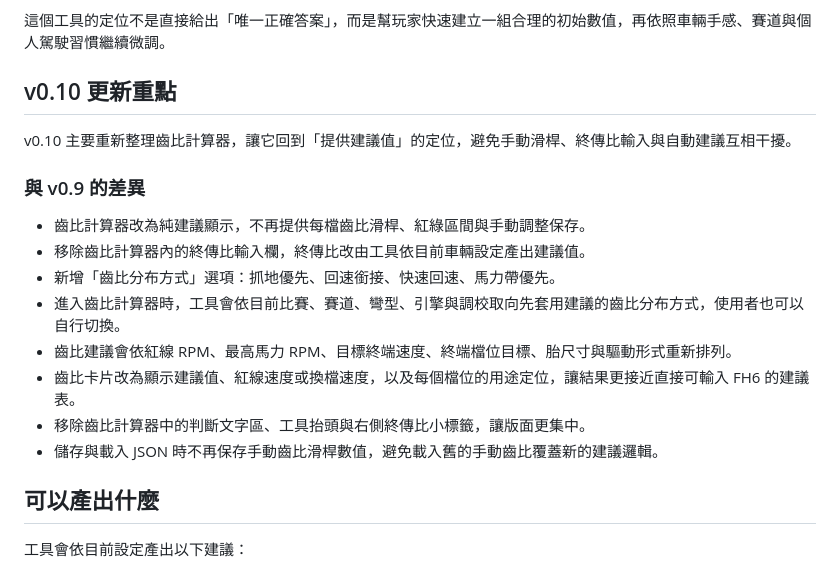
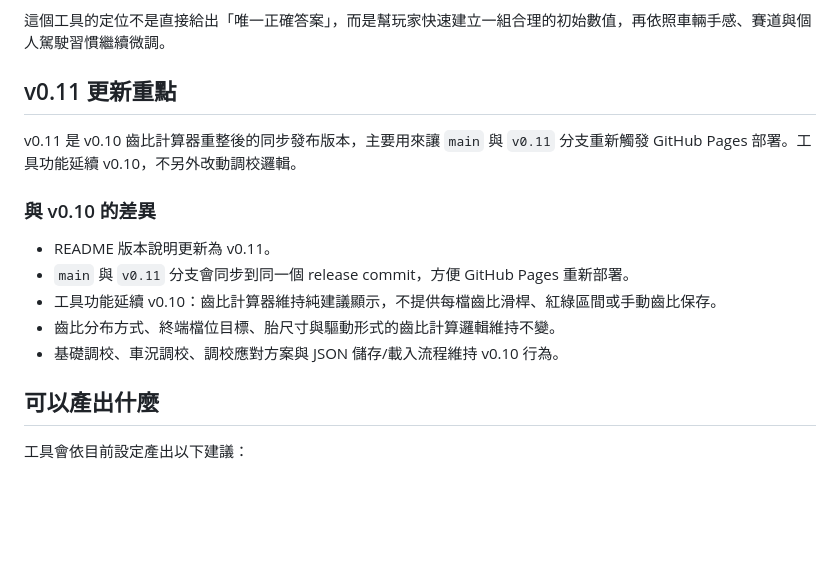
Before and after one commit to DevAngusC/FH-Car-Tune-Helper, a Markdown page: README.md, the part around the change. Rendered like a GitHub page; blank space fills up the shorter version.

Commit message:
Release v0.11 deployment refresh

```diff
--- a/README.md
+++ b/README.md
@@ -4,20 +4,17 @@ FH6 Tune Lab 是一個非官方 Forza Horizon 6 車輛基礎調校輔助工具
 
 這個工具的定位不是直接給出「唯一正確答案」，而是幫玩家快速建立一組合理的初始數值，再依照車輛手感、賽道與個人駕駛習慣繼續微調。
 
-## v0.10 更新重點
+## v0.11 更新重點
 
-v0.10 主要重新整理齒比計算器，讓它回到「提供建議值」的定位，避免手動滑桿、終傳比輸入與自動建議互相干擾。
+v0.11 是 v0.10 齒比計算器重整後的同步發布版本，主要用來讓 `main` 與 `v0.11` 分支重新觸發 GitHub Pages 部署。工具功能延續 v0.10，不另外改動調校邏輯。
 
-### 與 v0.9 的差異
+### 與 v0.10 的差異
 
-- 齒比計算器改為純建議顯示，不再提供每檔齒比滑桿、紅綠區間與手動調整保存。
-- 移除齒比計算器內的終傳比輸入欄，終傳比改由工具依目前車輛設定產出建議值。
-- 新增「齒比分布方式」選項：抓地優先、回速銜接、快速回速、馬力帶優先。
-- 進入齒比計算器時，工具會依目前比賽、賽道、彎型、引擎與調校取向先套用建議的齒比分布方式，使用者也可以自行切換。
-- 齒比建議會依紅線 RPM、最高馬力 RPM、目標終端速度、終端檔位目標、胎尺寸與驅動形式重新排列。
-- 齒比卡片改為顯示建議值、紅線速度或換檔速度，以及每個檔位的用途定位，讓結果更接近直接可輸入 FH6 的建議表。
-- 移除齒比計算器中的判斷文字區、工具抬頭與右側終傳比小標籤，讓版面更集中。
-- 儲存與載入 JSON 時不再保存手動齒比滑桿數值，避免載入舊的手動齒比覆蓋新的建議邏輯。
+- README 版本說明更新為 v0.11。
+- `main` 與 `v0.11` 分支會同步到同一個 release commit，方便 GitHub Pages 重新部署。
+- 工具功能延續 v0.10：齒比計算器維持純建議顯示，不提供每檔齒比滑桿、紅綠區間或手動齒比保存。
+- 齒比分布方式、終端檔位目標、胎尺寸與驅動形式的齒比計算邏輯維持不變。
+- 基礎調校、車況調校、調校應對方案與 JSON 儲存/載入流程維持 v0.10 行為。
 
 ## 可以產出什麼
 
```
